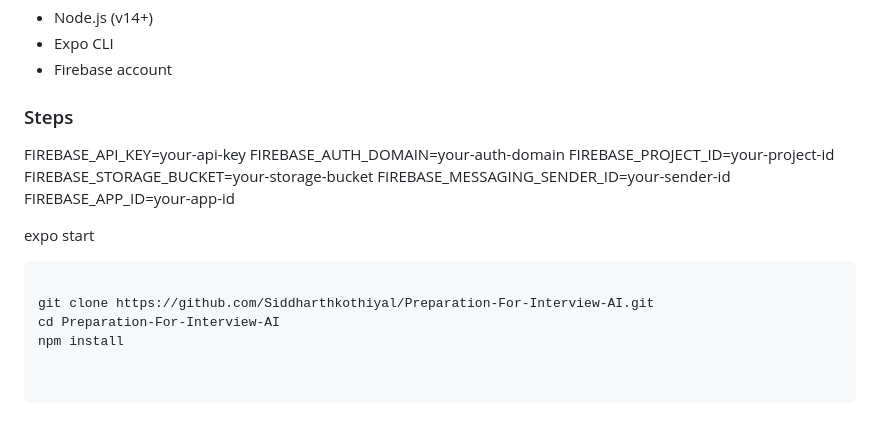
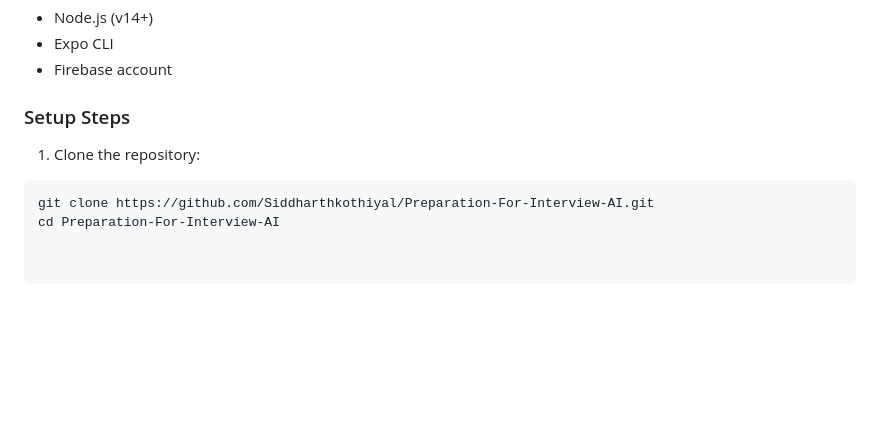
Before and after one commit to Siddharthkothiyal/Preparation-For-Interview-AI, a Markdown page: README.md, the part around the change printed below. GitHub-like rendering; blank space fills up the shorter version.

````diff
--- a/README.md
+++ b/README.md
@@ -68,20 +74,10 @@ Detailed feedback highlighting strengths, areas to improve, and suggestions to r
 - Expo CLI
 - Firebase account
 
-### Steps
-FIREBASE_API_KEY=your-api-key
-FIREBASE_AUTH_DOMAIN=your-auth-domain
-FIREBASE_PROJECT_ID=your-project-id
-FIREBASE_STORAGE_BUCKET=your-storage-bucket
-FIREBASE_MESSAGING_SENDER_ID=your-sender-id
-FIREBASE_APP_ID=your-app-id
+### Setup Steps
 
-
-expo start
-
+1. Clone the repository:
 
 ```bash
-
 git clone https://github.com/Siddharthkothiyal/Preparation-For-Interview-AI.git
 cd Preparation-For-Interview-AI
-npm install
````
Also changed, not shown: other parts of README.md (+15 -9 lines).
